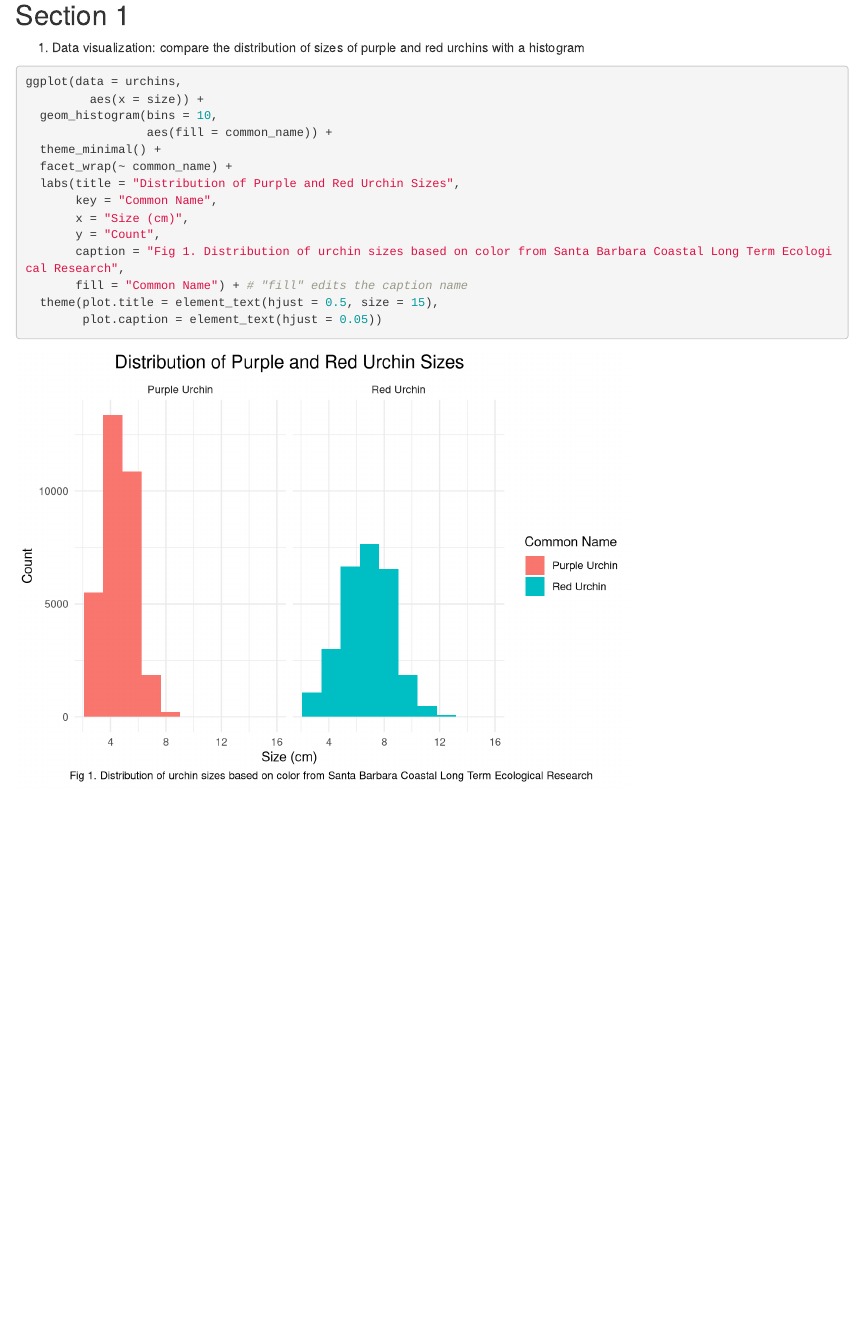
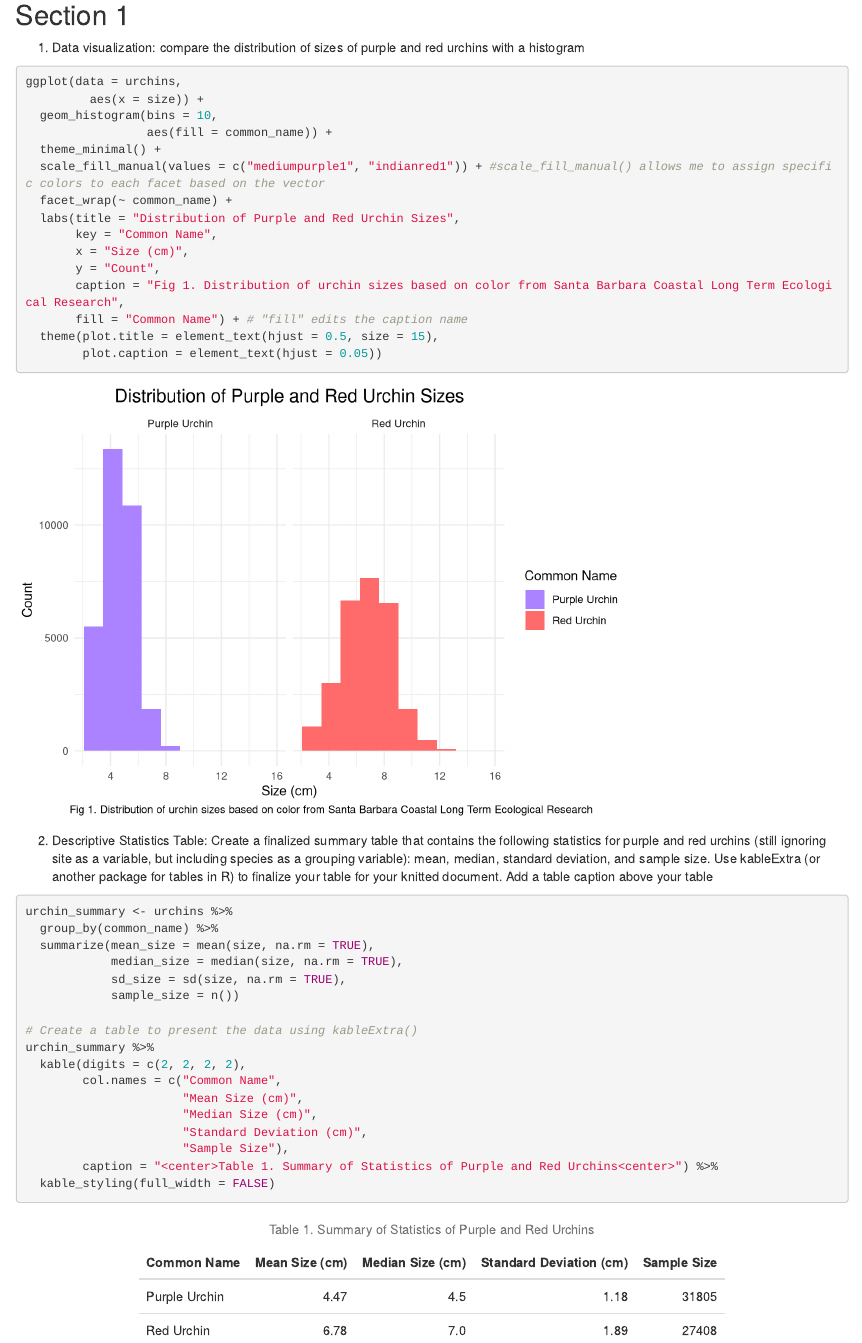
Before and after one commit to shayanfromearth/a3-task3-task4-sk, an R Markdown document (code/assignment3_task3_shayan_kaveh.Rmd): the page in a window 1100 px wide, from 450 px down. Rendered offline with R 4.5, knitr and Pandoc, with nearby package versions; column names are cleaned by a stand-in for the janitor package.

Commit message:
did more things with the urchin data!!!

````diff
--- a/code/assignment3_task3_shayan_kaveh.Rmd
+++ b/code/assignment3_task3_shayan_kaveh.Rmd
@@ -19,6 +19,7 @@ library(tidyverse)
 library(here)
 library(janitor)
 library(lubridate)
+library(kableExtra)
 ```
 
 ## Read in data
@@ -36,6 +37,7 @@ ggplot(data = urchins,
   geom_histogram(bins = 10,
                  aes(fill = common_name)) +
   theme_minimal() +
+  scale_fill_manual(values = c("mediumpurple1", "indianred1")) + #scale_fill_manual() allows me to assign specific colors to each facet based on the vector
   facet_wrap(~ common_name) +
   labs(title = "Distribution of Purple and Red Urchin Sizes",
        key = "Common Name",
@@ -46,3 +48,25 @@ ggplot(data = urchins,
   theme(plot.title = element_text(hjust = 0.5, size = 15),
         plot.caption = element_text(hjust = 0.05))
 ```
+
+2. Descriptive Statistics Table: Create a finalized summary table that contains the following statistics for purple and red urchins (still ignoring site as a variable, but including species as a grouping variable): mean, median, standard deviation, and sample size. Use kableExtra (or another package for tables in R) to finalize your table for your knitted document. Add a table caption above your table
+
+```{r}
+urchin_summary <- urchins %>%
+  group_by(common_name) %>%
+  summarize(mean_size = mean(size, na.rm = TRUE),
+            median_size = median(size, na.rm = TRUE),
+            sd_size = sd(size, na.rm = TRUE),
+            sample_size = n())
+
+# Create a table to present the data using kableExtra()
+urchin_summary %>%
+  kable(digits = c(2, 2, 2, 2),
+        col.names = c("Common Name",
+                      "Mean Size (cm)",
+                      "Median Size (cm)",
+                      "Standard Deviation (cm)",
+                      "Sample Size"),
+        caption = "<center>Table 1. Summary of Statistics of Purple and Red Urchins<center>") %>%
+  kable_styling(full_width = FALSE)
+```
````
Also changed, not shown: code/assignment3_task3_shayan_kaveh.html (added).
